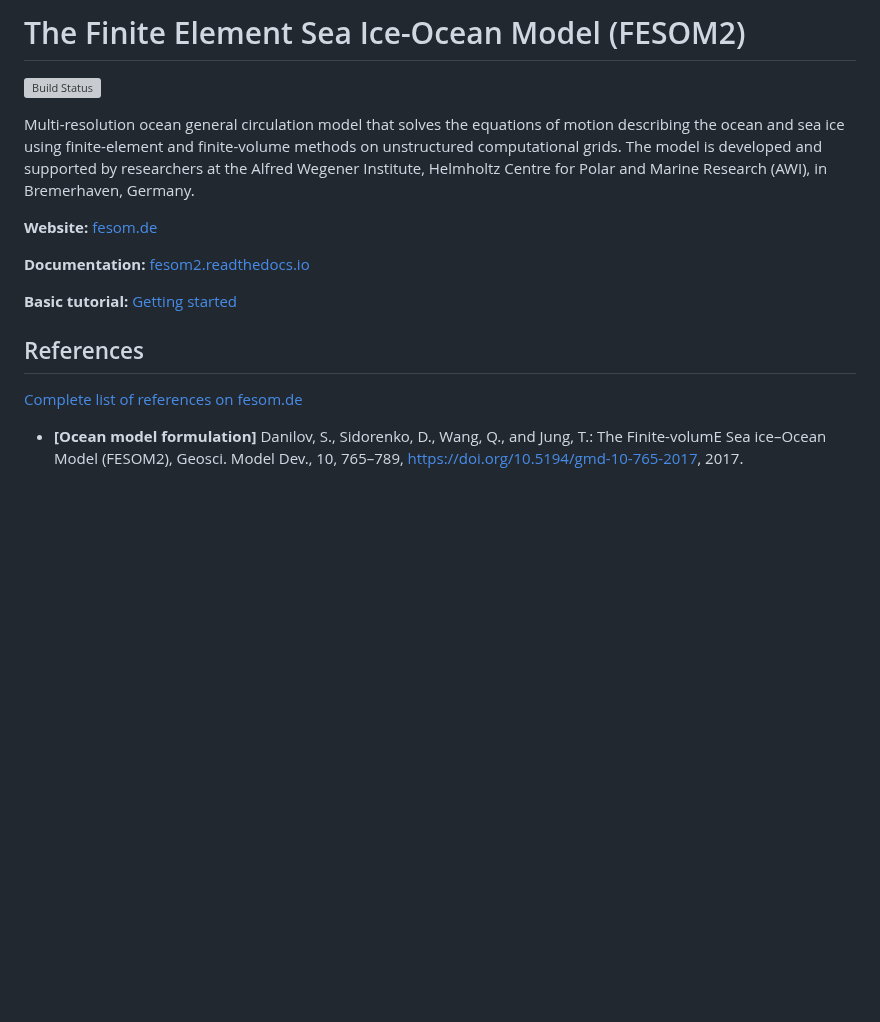
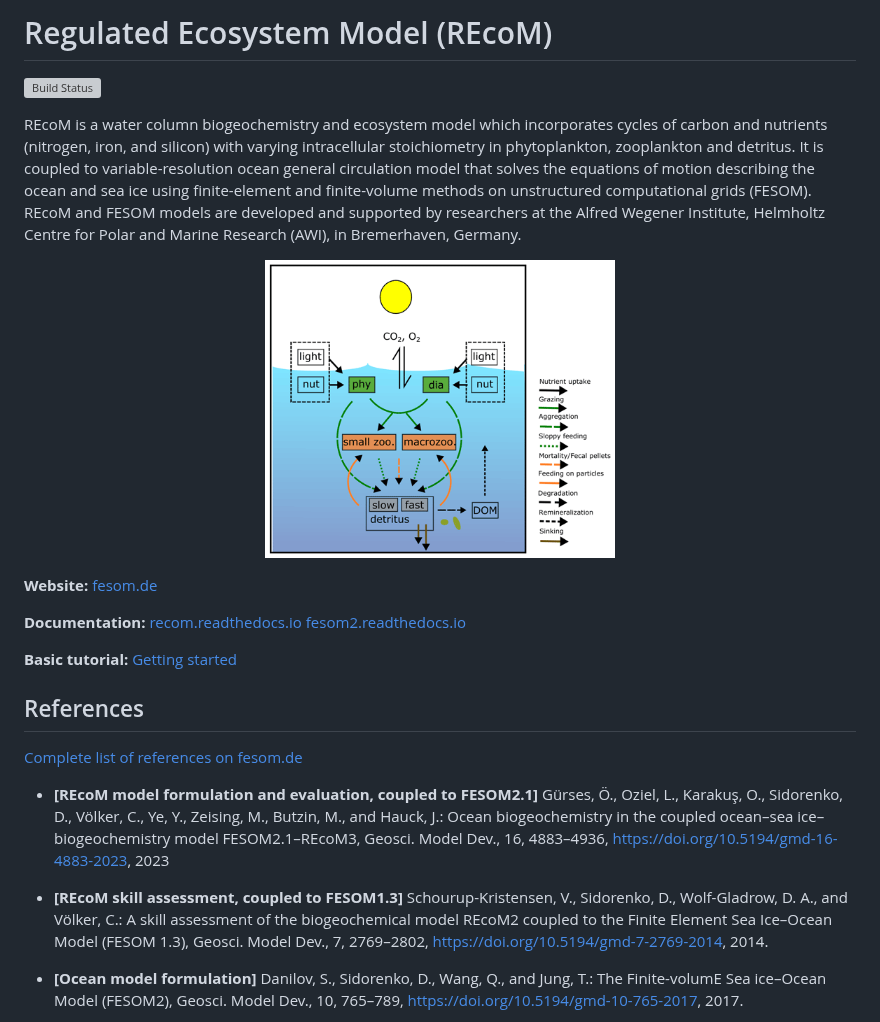
Before and after one commit to RECOM-Regulated-Ecosystem-Model/REcoM, a Markdown page: README.md, the part around the change. Drawn GitHub-style; pictures changed too: gmd-2023-2-f02-thumb.png (added); blank space fills up the shorter version; grey boxes are pictures that could not be loaded.

```diff
--- a/README.md
+++ b/README.md
@@ -1,20 +1,29 @@
-The Finite Element Sea Ice-Ocean Model (FESOM2)
+Regulated Ecosystem Model (REcoM)
 ======
 [![Build Status](https://github.com/FESOM/fesom2/workflows/FESOM2%20main%20test/badge.svg)](https://github.com/FESOM/fesom2/actions)
 
-Multi-resolution ocean general circulation model that solves the equations of motion describing the ocean and sea ice using finite-element and finite-volume methods on unstructured computational grids. The model is developed and supported by researchers at the Alfred Wegener Institute, Helmholtz Centre for Polar and Marine Research (AWI), in Bremerhaven, Germany.
+REcoM is a water column biogeochemistry and ecosystem model which incorporates cycles of carbon and nutrients (nitrogen, iron, and silicon) with varying intracellular stoichiometry in phytoplankton, zooplankton and detritus. It is coupled to variable-resolution ocean general circulation model that solves the equations of motion describing the ocean and sea ice using finite-element and finite-volume methods on unstructured computational grids (FESOM). REcoM and FESOM models are developed and supported by researchers at the Alfred Wegener Institute, Helmholtz Centre for Polar and Marine Research (AWI), in Bremerhaven, Germany.
+
+<p align="center">
+  <img src="gmd-2023-2-f02-thumb.png" width=350 title="REcoM">
+</p>
 
 **Website:** [fesom.de](https://fesom.de/)
 
-**Documentation:** [fesom2.readthedocs.io](https://fesom2.readthedocs.io/en/latest/index.html)
+**Documentation:**
+[recom.readthedocs.io](https://recom.readthedocs.io/en/latest/intro.html)
+[fesom2.readthedocs.io](https://fesom2.readthedocs.io/en/latest/index.html)
 
 **Basic tutorial:** [Getting started](https://fesom2.readthedocs.io/en/latest/getting_started/getting_started.html)
-
 
 References
 ----------
 
 [Complete list of references on fesom.de](https://fesom.de/publications/)
+
+* **[REcoM model formulation and evaluation, coupled to FESOM2.1]** Gürses, Ö., Oziel, L., Karakuş, O., Sidorenko, D., Völker, C., Ye, Y., Zeising, M., Butzin, M., and Hauck, J.: Ocean biogeochemistry in the coupled ocean–sea ice–biogeochemistry model FESOM2.1–REcoM3, Geosci. Model Dev., 16, 4883–4936, https://doi.org/10.5194/gmd-16-4883-2023, 2023
+
+* **[REcoM skill assessment, coupled to FESOM1.3]** Schourup-Kristensen, V., Sidorenko, D., Wolf-Gladrow, D. A., and Völker, C.: A skill assessment of the biogeochemical model REcoM2 coupled to the Finite Element Sea Ice–Ocean Model (FESOM 1.3), Geosci. Model Dev., 7, 2769–2802, https://doi.org/10.5194/gmd-7-2769-2014, 2014.
 
 * **[Ocean model formulation]** Danilov, S., Sidorenko, D., Wang, Q., and Jung, T.: The Finite-volumE Sea ice–Ocean Model (FESOM2), Geosci. Model Dev., 10, 765–789, https://doi.org/10.5194/gmd-10-765-2017, 2017.
 
```
